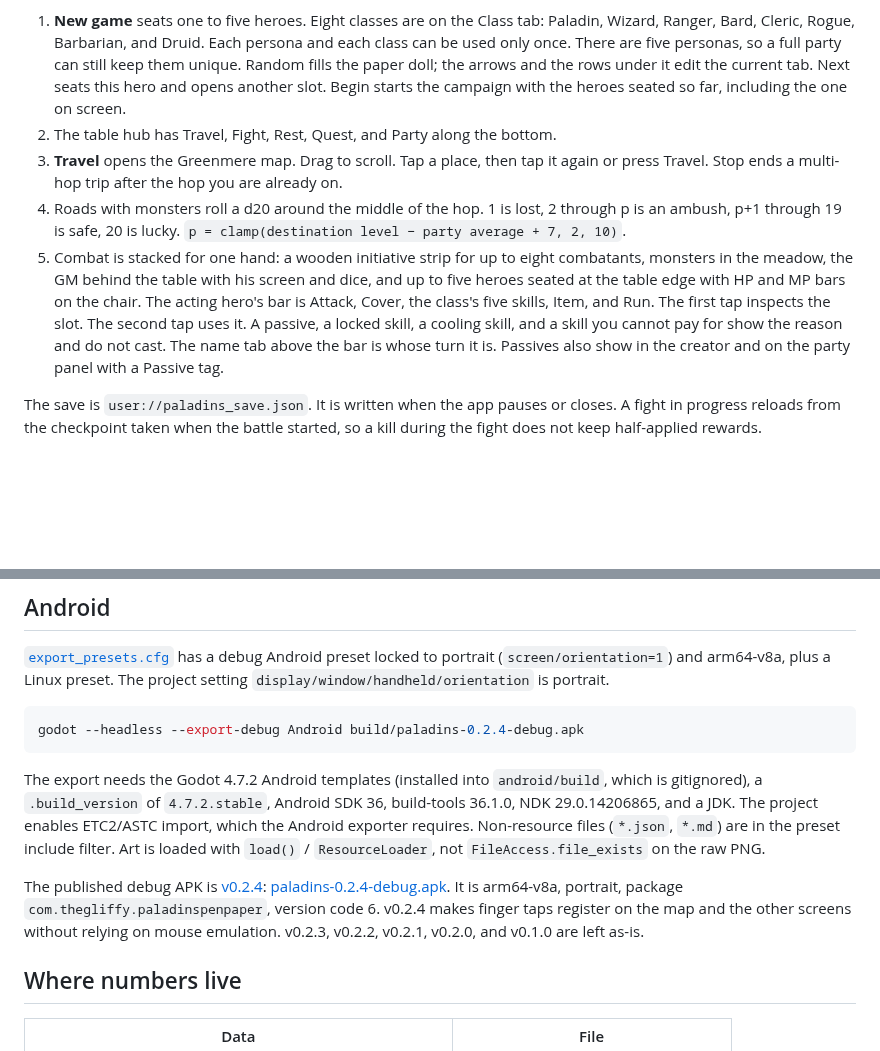
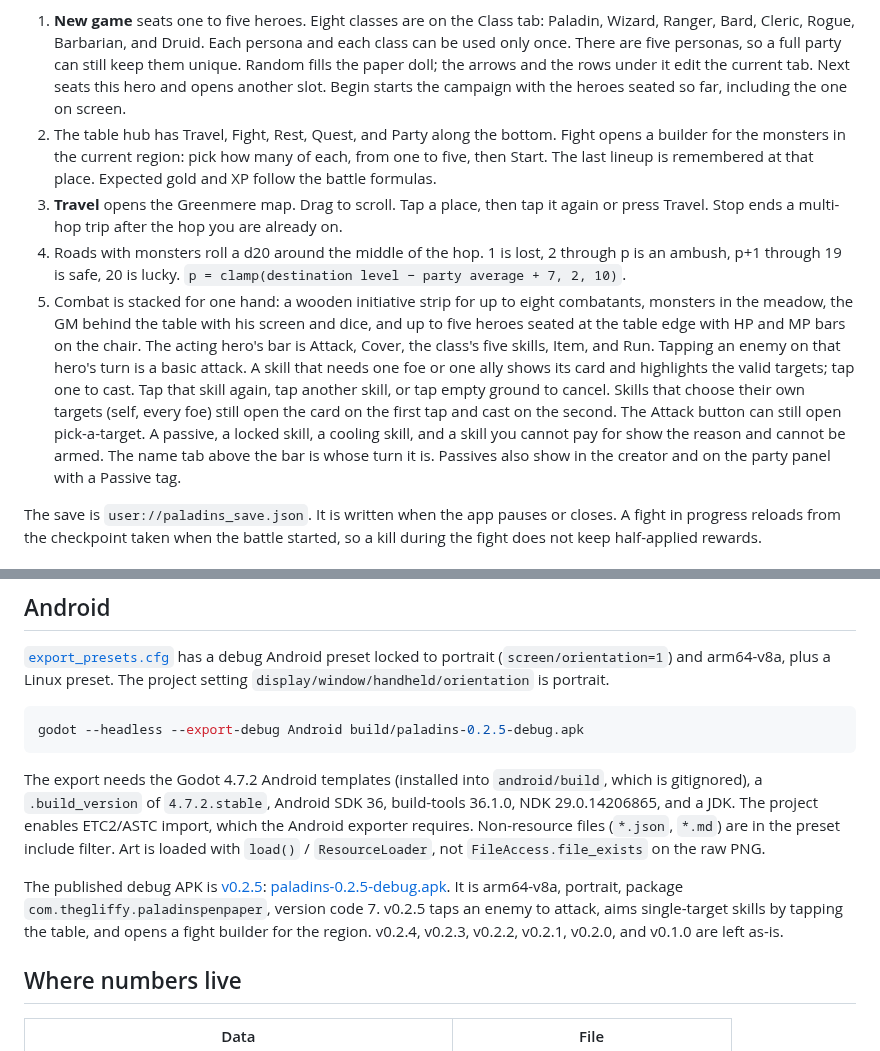
Before and after one commit to thegliffy/paladins-of-pen-and-paper, a Markdown page: README.md, 2 parts joined by grey strips. Rendered like a GitHub page; blank space fills up the shorter version.

Commit message:
Tap the table to attack, aim a skill, or set the fight.
A finger on an enemy is the active hero's basic attack. Single-target skills arm into pick mode and cast on the highlighted foe or ally. Fight opens a region lineup of one to five, remembered per place, with expected gold and XP.

Co-authored-by: thegliffy <thegliffy@users.noreply.github.com>

````diff
--- a/README.md
+++ b/README.md
@@ -17,10 +17,10 @@ godot --path .
 On a phone the window is portrait. On desktop the window opens at 810×1440, which is exactly three times the native grid.
 
 1. **New game** seats one to five heroes. Eight classes are on the Class tab: Paladin, Wizard, Ranger, Bard, Cleric, Rogue, Barbarian, and Druid. Each persona and each class can be used only once. There are five personas, so a full party can still keep them unique. Random fills the paper doll; the arrows and the rows under it edit the current tab. Next seats this hero and opens another slot. Begin starts the campaign with the heroes seated so far, including the one on screen.
-2. The table hub has Travel, Fight, Rest, Quest, and Party along the bottom.
+2. The table hub has Travel, Fight, Rest, Quest, and Party along the bottom. Fight opens a builder for the monsters in the current region: pick how many of each, from one to five, then Start. The last lineup is remembered at that place. Expected gold and XP follow the battle formulas.
 3. **Travel** opens the Greenmere map. Drag to scroll. Tap a place, then tap it again or press Travel. Stop ends a multi-hop trip after the hop you are already on.
 4. Roads with monsters roll a d20 around the middle of the hop. 1 is lost, 2 through p is an ambush, p+1 through 19 is safe, 20 is lucky. `p = clamp(destination level − party average + 7, 2, 10)`.
-5. Combat is stacked for one hand: a wooden initiative strip for up to eight combatants, monsters in the meadow, the GM behind the table with his screen and dice, and up to five heroes seated at the table edge with HP and MP bars on the chair. The acting hero's bar is Attack, Cover, the class's five skills, Item, and Run. The first tap inspects the slot. The second tap uses it. A passive, a locked skill, a cooling skill, and a skill you cannot pay for show the reason and do not cast. The name tab above the bar is whose turn it is. Passives also show in the creator and on the party panel with a Passive tag.
+5. Combat is stacked for one hand: a wooden initiative strip for up to eight combatants, monsters in the meadow, the GM behind the table with his screen and dice, and up to five heroes seated at the table edge with HP and MP bars on the chair. The acting hero's bar is Attack, Cover, the class's five skills, Item, and Run. Tapping an enemy on that hero's turn is a basic attack. A skill that needs one foe or one ally shows its card and highlights the valid targets; tap one to cast. Tap that skill again, tap another skill, or tap empty ground to cancel. Skills that choose their own targets (self, every foe) still open the card on the first tap and cast on the second. The Attack button can still open pick-a-target. A passive, a locked skill, a cooling skill, and a skill you cannot pay for show the reason and cannot be armed. The name tab above the bar is whose turn it is. Passives also show in the creator and on the party panel with a Passive tag.
 
 The save is `user://paladins_save.json`. It is written when the app pauses or closes. A fight in progress reloads from the checkpoint taken when the battle started, so a kill during the fight does not keep half-applied rewards.
 
@@ -62,12 +66,12 @@ Native 270×480 captures of the production art:
 [`export_presets.cfg`](export_presets.cfg) has a debug Android preset locked to portrait (`screen/orientation=1`) and arm64-v8a, plus a Linux preset. The project setting `display/window/handheld/orientation` is portrait.
 
 ```bash
-godot --headless --export-debug Android build/paladins-0.2.4-debug.apk
+godot --headless --export-debug Android build/paladins-0.2.5-debug.apk
 ```
 
 The export needs the Godot 4.7.2 Android templates (installed into `android/build`, which is gitignored), a `.build_version` of `4.7.2.stable`, Android SDK 36, build-tools 36.1.0, NDK 29.0.14206865, and a JDK. The project enables ETC2/ASTC import, which the Android exporter requires. Non-resource files (`*.json`, `*.md`) are in the preset include filter. Art is loaded with `load()` / `ResourceLoader`, not `FileAccess.file_exists` on the raw PNG.
 
-The published debug APK is [v0.2.4](https://github.com/thegliffy/paladins-of-pen-and-paper/releases/tag/v0.2.4): [paladins-0.2.4-debug.apk](https://github.com/thegliffy/paladins-of-pen-and-paper/releases/download/v0.2.4/paladins-0.2.4-debug.apk). It is arm64-v8a, portrait, package `com.thegliffy.paladinspenpaper`, version code 6. v0.2.4 makes finger taps register on the map and the other screens without relying on mouse emulation. v0.2.3, v0.2.2, v0.2.1, v0.2.0, and v0.1.0 are left as-is.
+The published debug APK is [v0.2.5](https://github.com/thegliffy/paladins-of-pen-and-paper/releases/tag/v0.2.5): [paladins-0.2.5-debug.apk](https://github.com/thegliffy/paladins-of-pen-and-paper/releases/download/v0.2.5/paladins-0.2.5-debug.apk). It is arm64-v8a, portrait, package `com.thegliffy.paladinspenpaper`, version code 7. v0.2.5 taps an enemy to attack, aims single-target skills by tapping the table, and opens a fight builder for the region. v0.2.4, v0.2.3, v0.2.2, v0.2.1, v0.2.0, and v0.1.0 are left as-is.
 
 ## Where numbers live
 
````
Also changed, not shown: other parts of README.md (+4 -0 lines), docs/screenshots/builder.png (added), docs/screenshots/targeting.png (added), 14 other files.
